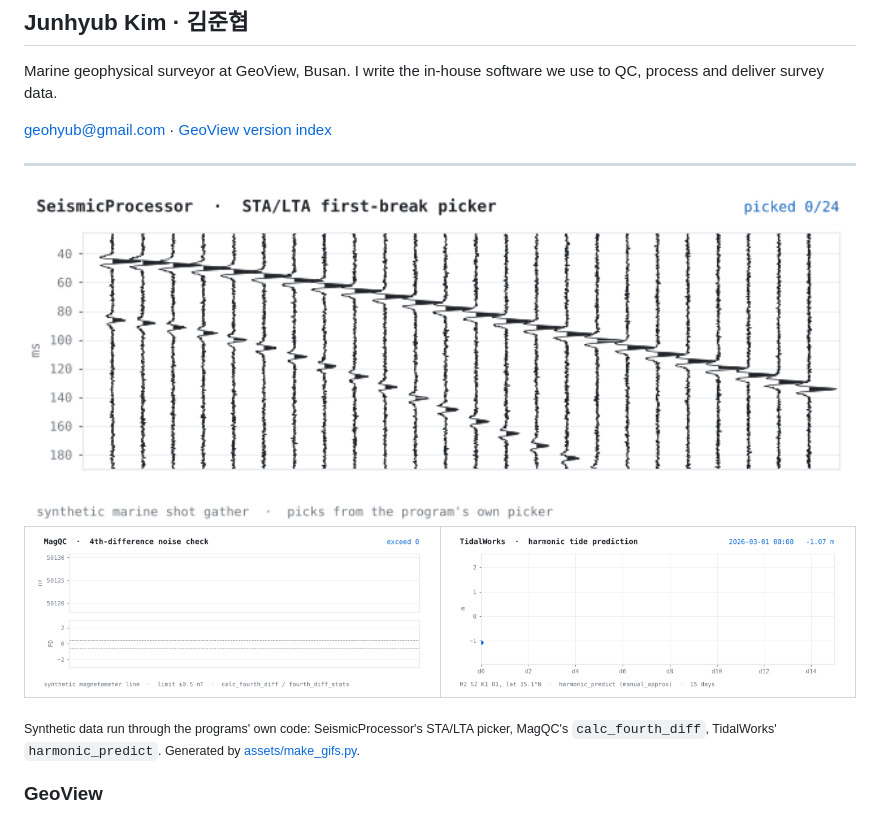
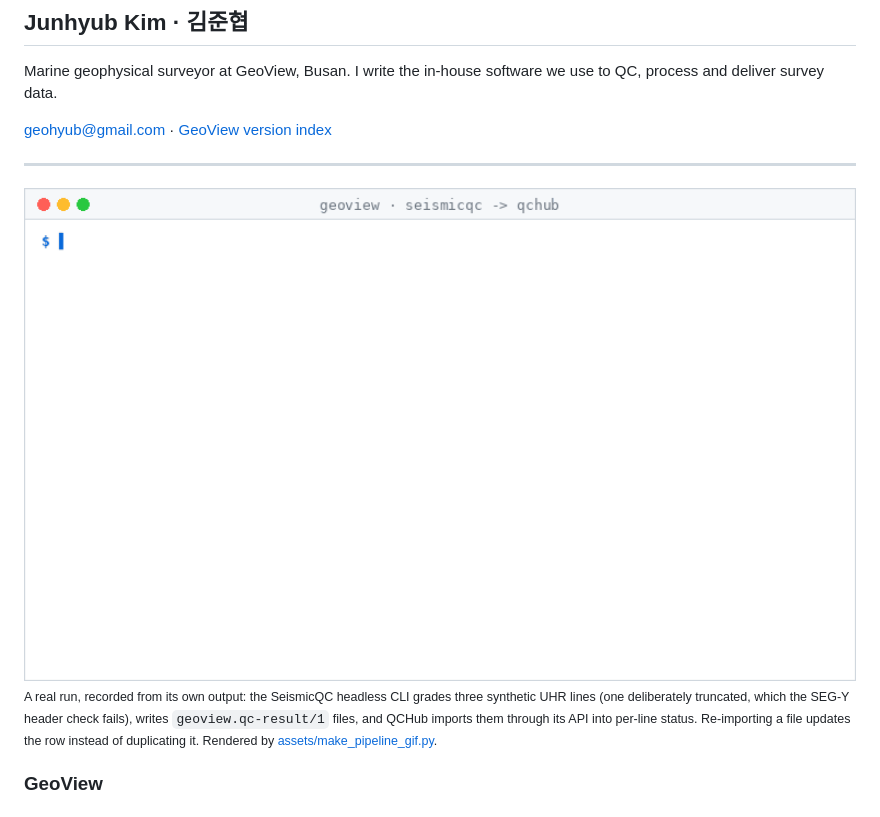
Before and after one commit to geohyub/geohyub, a Markdown page: README.md, the part around the change. GitHub-like rendering; pictures changed too: assets/magqc-fourthdiff.gif (deleted), assets/qc-pipeline.gif (added), assets/seismic-firstbreak.gif (deleted).

```diff
--- a/README.md
+++ b/README.md
@@ -7,22 +7,13 @@ geohyub@gmail.com · [GeoView version index](https://github.com/geohyub/geoview-
 
 ---
 
-<img alt="SeismicProcessor STA/LTA first-break picker running on a synthetic shot gather" src="assets/seismic-firstbreak.gif" width="100%">
+<img alt="SeismicQC headless CLI grading three SEG-Y lines, then QCHub importing the result files" src="assets/qc-pipeline.gif" width="100%">
 
-<table>
-<tr>
-<td width="50%">
-<img alt="MagQC 4th-difference noise check on a synthetic magnetometer line" src="assets/magqc-fourthdiff.gif" width="100%">
-</td>
-<td width="50%">
-<img alt="TidalWorks harmonic tide prediction over 15 days" src="assets/tidalworks-tide.gif" width="100%">
-</td>
-</tr>
-</table>
-
-<sub>Synthetic data run through the programs' own code: SeismicProcessor's STA/LTA picker,
-MagQC's <code>calc_fourth_diff</code>, TidalWorks' <code>harmonic_predict</code>.
-Generated by <a href="assets/make_gifs.py">assets/make_gifs.py</a>.</sub>
+<sub>A real run, recorded from its own output: the SeismicQC headless CLI grades three synthetic
+UHR lines (one deliberately truncated, which the SEG-Y header check fails), writes
+<code>geoview.qc-result/1</code> files, and QCHub imports them through its API into per-line status.
+Re-importing a file updates the row instead of duplicating it.
+Rendered by <a href="assets/make_pipeline_gif.py">assets/make_pipeline_gif.py</a>.</sub>
 
 ### GeoView
 
```
Also changed, not shown: 2 other files.
